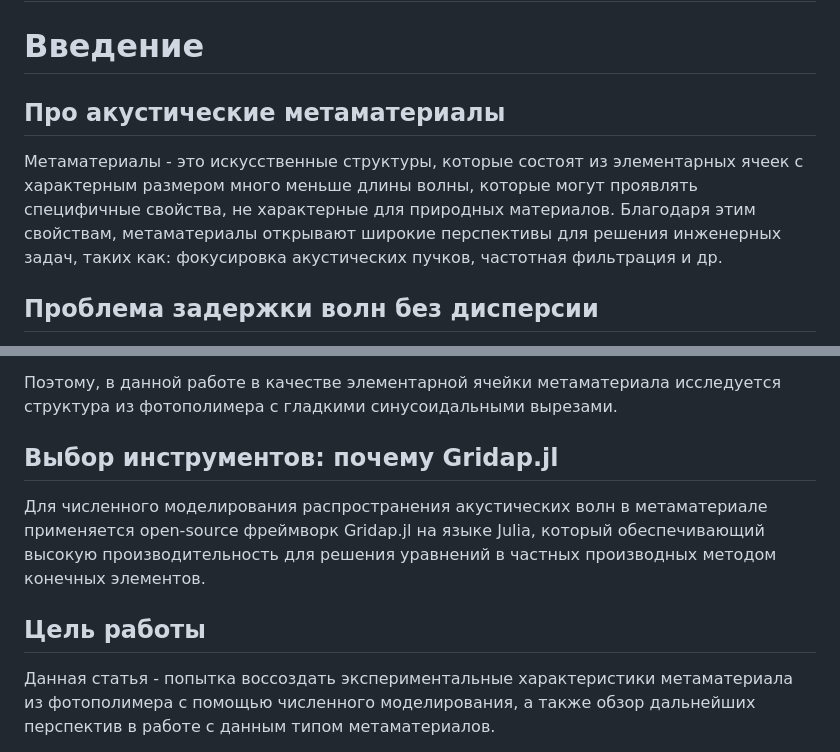
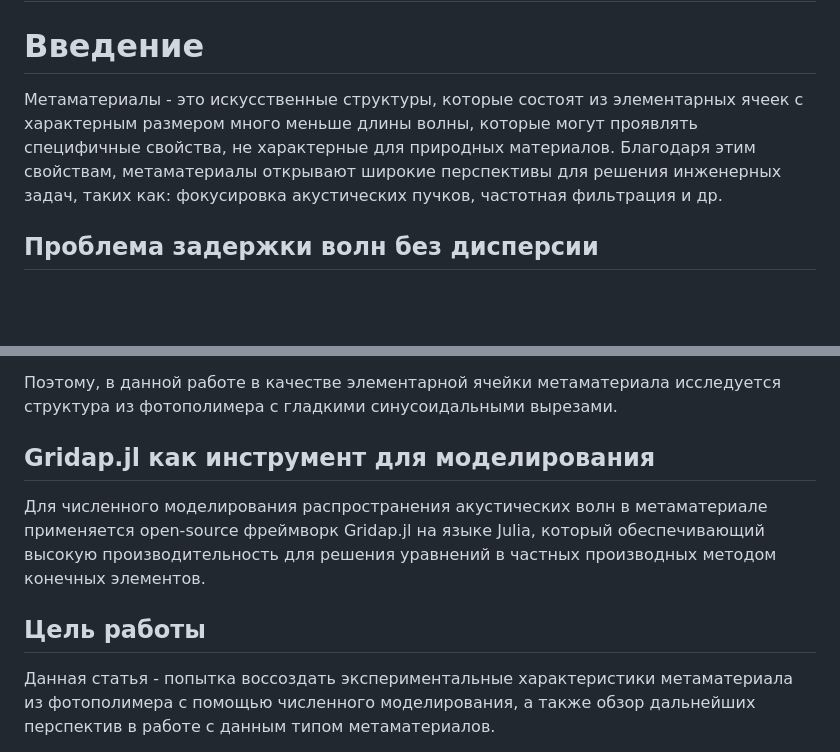
Before and after one commit to parfenovma/metamaterials, a Markdown page: src/text/draft1.md, 2 parts joined by grey strips. Drawn GitHub-style; blank space fills up the shorter version.

Commit message:
initial text

```diff
--- a/src/text/draft1.md
+++ b/src/text/draft1.md
@@ -3,19 +3,19 @@
 
 # Введение
 
-## Про акустические метаматериалы
+Метаматериалы - это искусственные структуры, которые состоят из элементарных ячеек с характерным размером много меньше длины волны, которые могут проявлять специфичные свойства, не характерные для природных материалов. Благодаря этим свойствам, метаматериалы открывают широкие перспективы для решения инженерных задач, таких как: фокусировка акустических пучков, частотная фильтрация и др.
 
-Метаматериалы - это искусственные структуры, которые состоят из элементарных ячеек с характерным размером много меньше длины волны, которые могут проявлять специфичные свойства, не характерные для природных материалов. Благодаря этим свойствам, метаматериалы открывают широкие перспективы для решения инженерных задач, таких как: фокусировка акустических пучков, частотная фильтрация и др.
 ## Проблема задержки волн без дисперсии
 Для задач фокусировки акустических пучков и частотной фильтрации, необходимо создать метаматериал, позволяющий управлять фазовой или групповой задержкой акустических импульсов. Для создания такой задержки, нам необходимо увеличить геометрический путь, проходимый акустическим импульсом в метаматериале.[Zhu et al.] и [Memoli et al.] уже решали подобную задачу: авторы создали несколько ячеек с прямоугольными каналами для воздуха. Так как в воздушной среде распространяются только продольные волны, наличие острых углов в каналах не приводило к критическим искажениям. Однако, для реализации подобных ячеек-волноводов в твердом теле, требуется наложить условие непрерывности производной на границе волновода. При наличии разрывов первой производной, будет происходить сильная дифракция и конверсия мод - перекачка части энергии продольных волн в поперечные. Соответственно, для успешной реализации задержки акустического импульса, геометрия каналов доолжна быть $С^1$- непрерывной.
 
 Поэтому, в данной работе в качестве элементарной ячейки метаматериала исследуется структура из фотополимера с гладкими синусоидальными вырезами.
 
-## Выбор инструментов: почему Gridap.jl
+## Gridap.jl как инструмент для моделирования
 
 Для численного моделирования распространения акустических волн в метаматериале применяется open-source фреймворк Gridap.jl на языке Julia, который обеспечивающий высокую производительность для решения уравнений в частных производных методом конечных элементов.
 
 ## Цель работы
+
 Данная статья - попытка воссоздать экспериментальные характеристики метаматериала из фотополимера с помощью численного моделирования, а также обзор дальнейших перспектив в работе с данным типом метаматериалов.
 
 Исследовать распространение звуковых волн акустическом в метаматериале с синусоидальными вырезами
```
